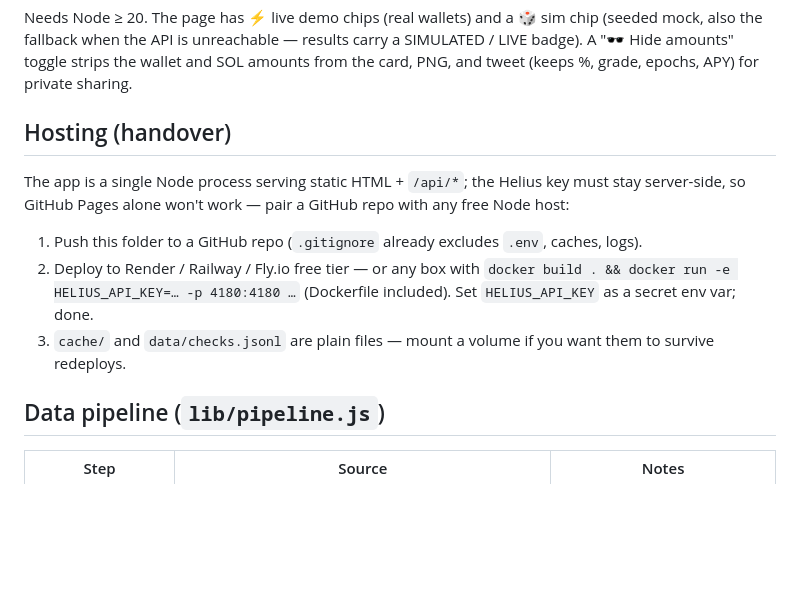
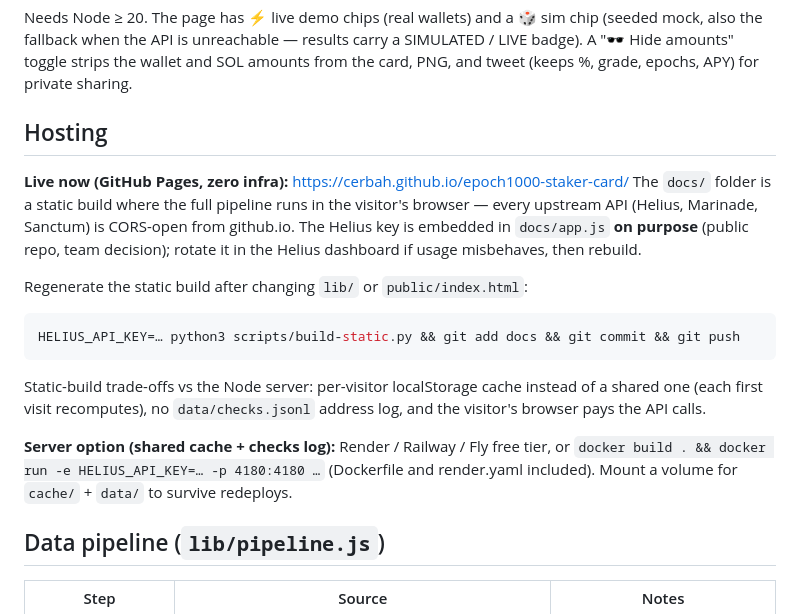
Before and after one commit to Cerbah/epoch1000-staker-card, a Markdown page: README.md, the part around the change. Rendered like a GitHub page; blank space fills up the shorter version.

Commit message:
README: GitHub Pages hosting is live; static-build regen instructions
Co-Authored-By: Claude Fable 5 <noreply@anthropic.com>

````diff
--- a/README.md
+++ b/README.md
@@ -17,17 +17,27 @@ Needs Node ≥ 20. The page has ⚡ live demo chips (real wallets) and a 🎲 si
 SIMULATED / LIVE badge). A "🕶 Hide amounts" toggle strips the wallet and SOL amounts
 from the card, PNG, and tweet (keeps %, grade, epochs, APY) for private sharing.
 
-## Hosting (handover)
+## Hosting
 
-The app is a single Node process serving static HTML + `/api/*`; the Helius key must
-stay server-side, so GitHub Pages alone won't work — pair a GitHub repo with any free
-Node host:
+**Live now (GitHub Pages, zero infra):** https://cerbah.github.io/epoch1000-staker-card/
+The `docs/` folder is a static build where the full pipeline runs in the visitor's
+browser — every upstream API (Helius, Marinade, Sanctum) is CORS-open from github.io.
+The Helius key is embedded in `docs/app.js` **on purpose** (public repo, team decision);
+rotate it in the Helius dashboard if usage misbehaves, then rebuild.
 
-1. Push this folder to a GitHub repo (`.gitignore` already excludes `.env`, caches, logs).
-2. Deploy to Render / Railway / Fly.io free tier — or any box with `docker build . && docker run -e HELIUS_API_KEY=… -p 4180:4180 …`
-   (Dockerfile included). Set `HELIUS_API_KEY` as a secret env var; done.
-3. `cache/` and `data/checks.jsonl` are plain files — mount a volume if you want them
-   to survive redeploys.
+Regenerate the static build after changing `lib/` or `public/index.html`:
+
+```bash
+HELIUS_API_KEY=… python3 scripts/build-static.py && git add docs && git commit && git push
+```
+
+Static-build trade-offs vs the Node server: per-visitor localStorage cache instead of a
+shared one (each first visit recomputes), no `data/checks.jsonl` address log, and the
+visitor's browser pays the API calls.
+
+**Server option (shared cache + checks log):** Render / Railway / Fly free tier, or
+`docker build . && docker run -e HELIUS_API_KEY=… -p 4180:4180 …` (Dockerfile and
+render.yaml included). Mount a volume for `cache/` + `data/` to survive redeploys.
 
 ## Data pipeline (`lib/pipeline.js`)
 
````
